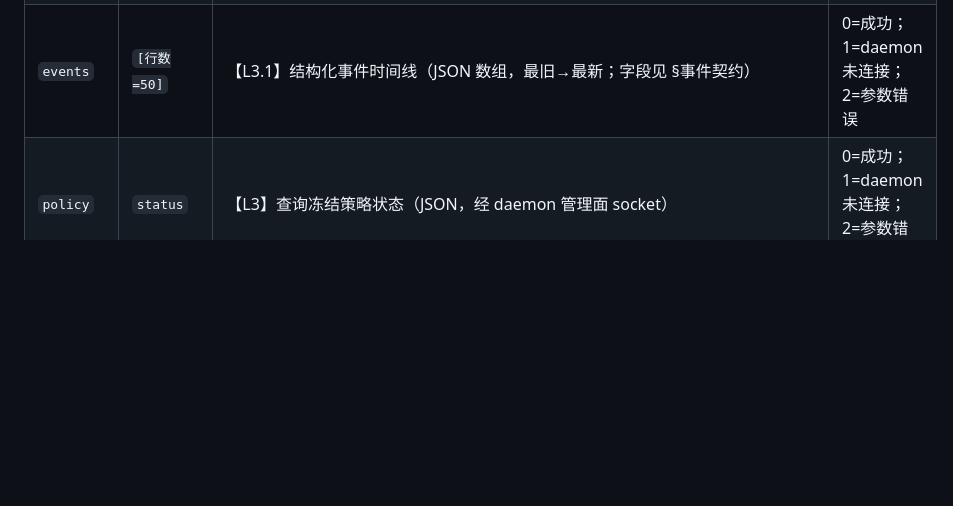
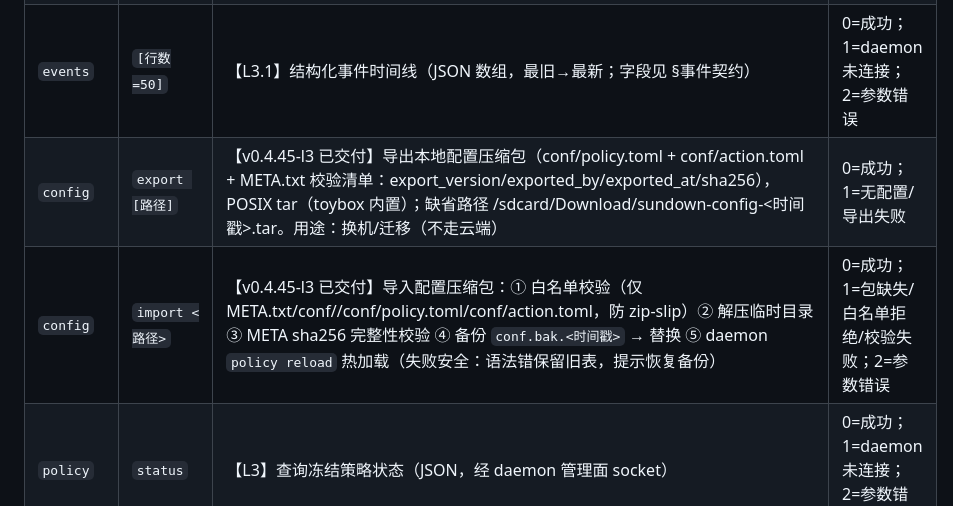
Before and after one commit to SunsetRNE/Sundown, a Markdown page: docs/sunctl-spec.md, the part around the change. GitHub-like rendering; blank space fills up the shorter version.

Commit message:
docs(sunctl-spec): config export/import 命令面（v0.4.45-l3 配置迁移）

```diff
--- a/docs/sunctl-spec.md
+++ b/docs/sunctl-spec.md
@@ -19,6 +19,8 @@
 | `logs` | `[行数=50]` | 输出 boot_watchdog.log 末尾 | 0 |
 | `logs` | `--engine [行数=100]` | 输出 sundownd.log 末尾（引擎事件时间轴：焦点/唤醒/豁免/冻结） | 0 |
 | `events` | `[行数=50]` | 【L3.1】结构化事件时间线（JSON 数组，最旧→最新；字段见 §事件契约） | 0=成功；1=daemon 未连接；2=参数错误 |
+| `config` | `export [路径]` | 【v0.4.45-l3 已交付】导出本地配置压缩包（conf/policy.toml + conf/action.toml + META.txt 校验清单：export_version/exported_by/exported_at/sha256），POSIX tar（toybox 内置）；缺省路径 /sdcard/Download/sundown-config-<时间戳>.tar。用途：换机/迁移（不走云端） | 0=成功；1=无配置/导出失败 |
+| `config` | `import <路径>` | 【v0.4.45-l3 已交付】导入配置压缩包：① 白名单校验（仅 META.txt/conf//conf/policy.toml/conf/action.toml，防 zip-slip）② 解压临时目录 ③ META sha256 完整性校验 ④ 备份 `conf.bak.<时间戳>` → 替换 ⑤ daemon `policy reload` 热加载（失败安全：语法错保留旧表，提示恢复备份） | 0=成功；1=包缺失/白名单拒绝/校验失败；2=参数错误 |
 | `policy` | `status` | 【L3】查询冻结策略状态（JSON，经 daemon 管理面 socket） | 0=成功；1=daemon 未连接；2=参数错误 |
 | `policy` | `reload` | 【L3】强制从磁盘重载策略（失败保留旧表） | 同上 |
 | `policy` | `preset list` | 【L3】情景预设列表 + 当前生效（JSON；v0.4.17-l3 起 presets 元素为对象：`{name,enabled,grace_seconds,cooldown_seconds,keep_fg_service,keep_media}`，WebUI 动态渲染用） | 同上 |
```
